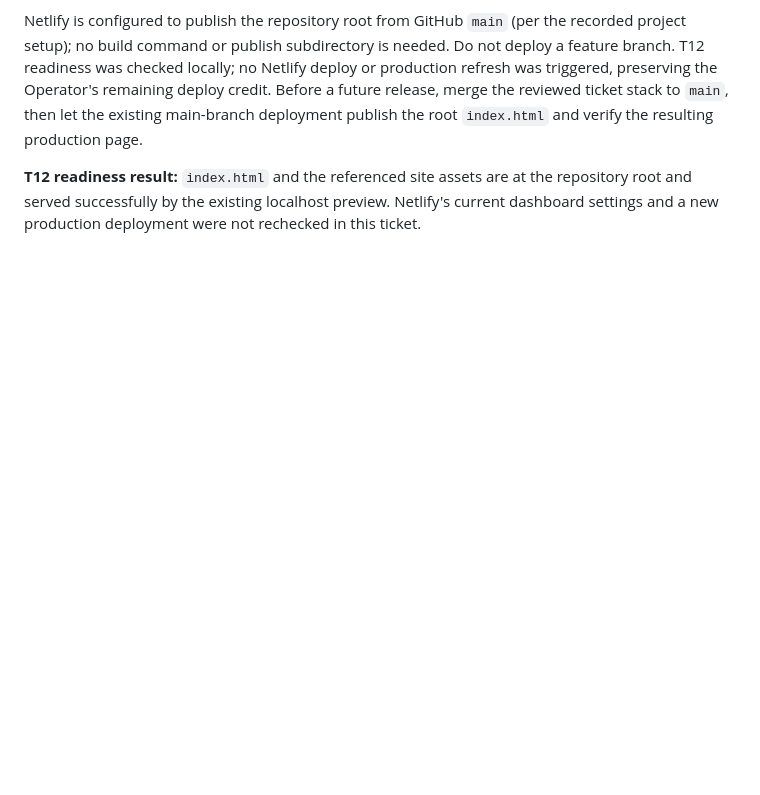
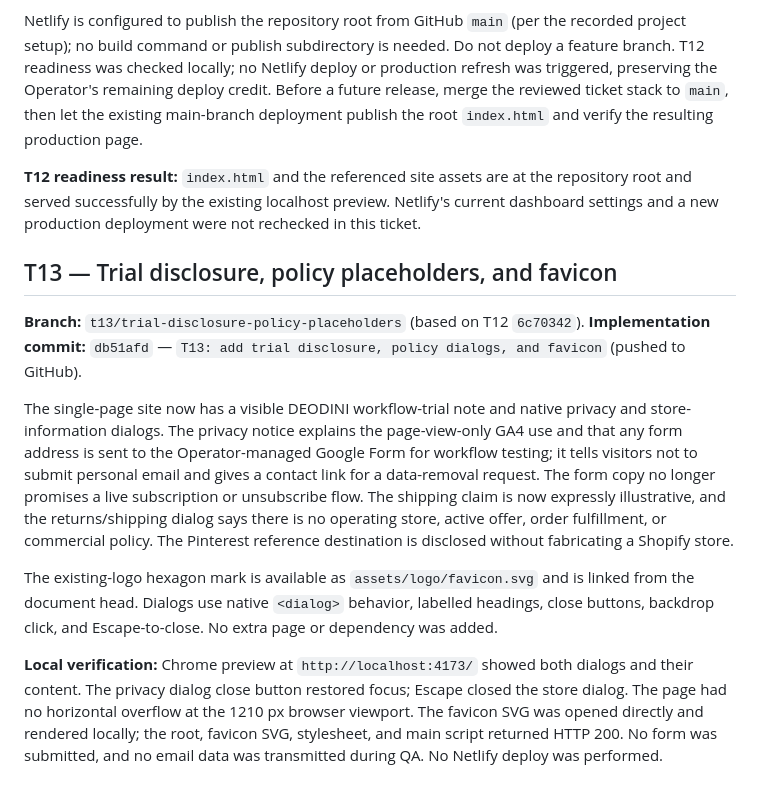
Before and after one commit to DeOdini/FOOTHIVE, a Markdown page: HANDOFF.md, the part around the change. GitHub-like rendering; blank space fills up the shorter version.

Commit message:
T13: record handoff and local verification

```diff
--- a/HANDOFF.md
+++ b/HANDOFF.md
@@ -210,3 +210,14 @@ For a local HTTP preview, serve the repository root and open `http://localhost:4
 Netlify is configured to publish the repository root from GitHub `main` (per the recorded project setup); no build command or publish subdirectory is needed. Do not deploy a feature branch. T12 readiness was checked locally; no Netlify deploy or production refresh was triggered, preserving the Operator's remaining deploy credit. Before a future release, merge the reviewed ticket stack to `main`, then let the existing main-branch deployment publish the root `index.html` and verify the resulting production page.
 
 **T12 readiness result:** `index.html` and the referenced site assets are at the repository root and served successfully by the existing localhost preview. Netlify's current dashboard settings and a new production deployment were not rechecked in this ticket.
+
+## T13 — Trial disclosure, policy placeholders, and favicon
+
+**Branch:** `t13/trial-disclosure-policy-placeholders` (based on T12 `6c70342`).
+**Implementation commit:** `db51afd` — `T13: add trial disclosure, policy dialogs, and favicon` (pushed to GitHub).
+
+The single-page site now has a visible DEODINI workflow-trial note and native privacy and store-information dialogs. The privacy notice explains the page-view-only GA4 use and that any form address is sent to the Operator-managed Google Form for workflow testing; it tells visitors not to submit personal email and gives a contact link for a data-removal request. The form copy no longer promises a live subscription or unsubscribe flow. The shipping claim is now expressly illustrative, and the returns/shipping dialog says there is no operating store, active offer, order fulfillment, or commercial policy. The Pinterest reference destination is disclosed without fabricating a Shopify store.
+
+The existing-logo hexagon mark is available as `assets/logo/favicon.svg` and is linked from the document head. Dialogs use native `<dialog>` behavior, labelled headings, close buttons, backdrop click, and Escape-to-close. No extra page or dependency was added.
+
+**Local verification:** Chrome preview at `http://localhost:4173/` showed both dialogs and their content. The privacy dialog close button restored focus; Escape closed the store dialog. The page had no horizontal overflow at the 1210 px browser viewport. The favicon SVG was opened directly and rendered locally; the root, favicon SVG, stylesheet, and main script returned HTTP 200. No form was submitted, and no email data was transmitted during QA. No Netlify deploy was performed.
```
